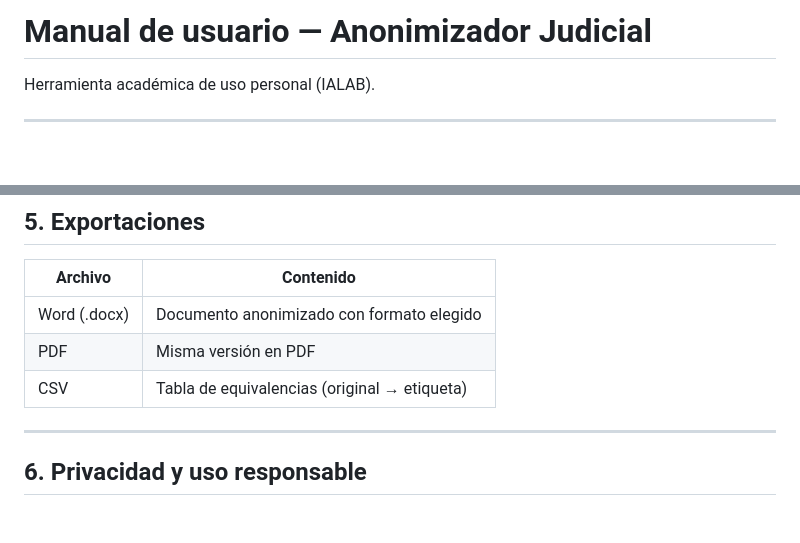
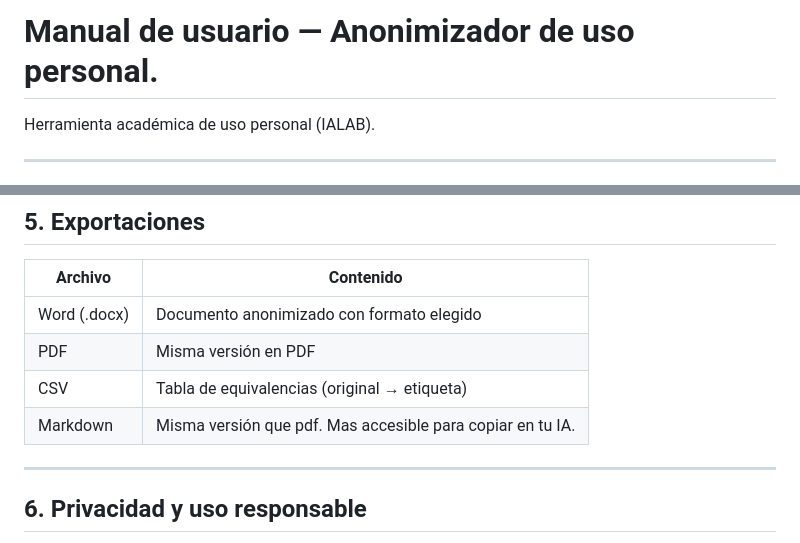
Before and after one commit to CarolinaMMartin/anonimizador_uso_personal, a Markdown page: docs/MANUAL_USUARIO.md, 2 parts joined by grey strips. Rendered like a GitHub page; blank space fills up the shorter version.

```diff
--- a/docs/MANUAL_USUARIO.md
+++ b/docs/MANUAL_USUARIO.md
@@ -1,4 +1,4 @@
-# Manual de usuario — Anonimizador Judicial
+# Manual de usuario — Anonimizador de uso personal.
 
 Herramienta académica de uso personal (IALAB).
 
@@ -89,6 +89,7 @@ Dos pestañas:
 | Word (.docx) | Documento anonimizado con formato elegido |
 | PDF | Misma versión en PDF |
 | CSV | Tabla de equivalencias (original → etiqueta) |
+| Markdown | Misma versión que pdf. Mas accesible para copiar en tu IA.
 
 ---
 
```
